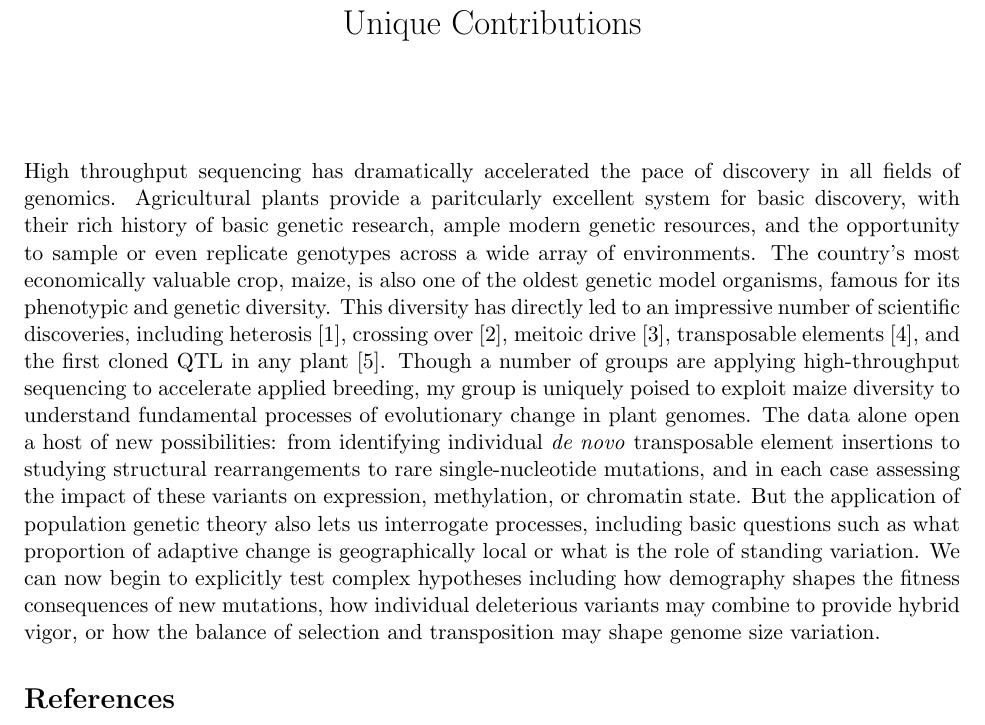
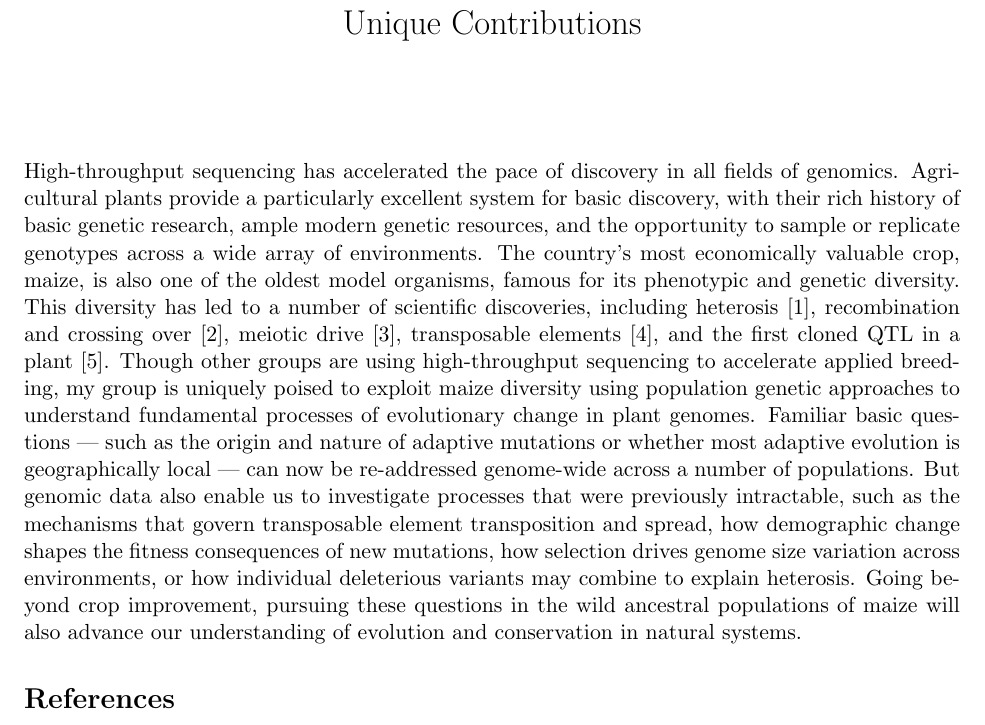
Before and after one commit to rossibarra/hhmi, a LaTeX document (unique_contributions.tex): part of the page, cut so that both start at the same text. Compiled offline with pdfLaTeX.

Commit message:
now for the big one

```diff
--- a/unique_contributions.tex
+++ b/unique_contributions.tex
@@ -10,14 +10,15 @@
 \begin{document}
 \maketitle
 
-\noindent High throughput sequencing has dramatically accelerated the pace of discovery in all fields of genomics.
-Agricultural plants provide a paritcularly excellent system for basic discovery, with their rich history of basic genetic research, ample modern genetic resources, and the opportunity to sample or even replicate genotypes across a wide array of environments.
-The country's most economically valuable crop, maize, is also one of the oldest genetic model organisms, famous for its phenotypic and genetic diversity.
-This diversity has directly led to an impressive number of scientific discoveries, including heterosis \citep{shull1908composition}, crossing over \citep{creighton1931correlation}, meitoic drive \citep{rhoades1942preferential}, transposable elements \citep{mcclintock1950origin}, and the first cloned QTL in any plant \citep{doebley1997evolution}.
-Though a number of groups are applying high-throughput sequencing to accelerate applied breeding, my group is uniquely poised to  exploit maize diversity to understand fundamental processes of evolutionary change in plant genomes.
-The data alone open a host of new possibilities: from identifying individual \emph{de novo} transposable element insertions to studying structural rearrangements to rare single-nucleotide mutations, and in each case assessing the impact of these variants on expression, methylation, or chromatin state.
-But the application of population genetic theory also lets us interrogate processes, including basic questions such as what proportion of adaptive change is geographically local or what is the role of standing variation.
-We can now begin to explicitly test complex hypotheses including how demography shapes the fitness consequences of new mutations, how individual deleterious variants may combine to provide hybrid vigor, or how the balance of selection and transposition may shape genome size variation.
+\noindent High-throughput sequencing has accelerated the pace of discovery in all fields of genomics.
+Agricultural plants provide a particularly excellent system for basic discovery, with their rich history of basic genetic research,  ample modern genetic resources, and the opportunity to sample or  replicate genotypes across a wide array of environments.
+The country's most economically valuable crop, maize, is also one of the oldest model organisms, famous for its phenotypic and genetic diversity.
+This diversity has led to a number of scientific discoveries, including heterosis \citep{shull1908composition}, recombination and crossing over \citep{creighton1931correlation}, meiotic drive \citep{rhoades1942preferential}, transposable elements \citep{mcclintock1950origin}, and the first cloned QTL in a plant \citep{doebley1997evolution}.
+Though other groups are using high-throughput sequencing to accelerate applied breeding, my group is uniquely poised to  exploit maize diversity using population genetic approaches to understand fundamental processes of evolutionary change in plant genomes.
+%The data alone open a host of new possibilities: from identifying individual \emph{de novo} transposable element insertions to studying structural rearrangements to rare single-nucleotide mutations, as well as the ability to assess assessing the impact of these variants on expression, methylation, or chromatin state.
+Familiar basic questions --- such as the origin and nature of adaptive mutations or whether most adaptive evolution is  geographically local ---  can now be re-addressed  genome-wide across a number of populations.
+But genomic data also enable us to investigate processes that were previously intractable, such as the mechanisms that govern transposable element transposition and spread, how demographic change shapes the fitness consequences of new mutations, how selection drives genome size variation across environments, or how individual deleterious variants may combine to explain heterosis.
+Going beyond crop improvement, pursuing these questions in the wild ancestral populations of maize will also advance our understanding of evolution and conservation in natural systems.
 
 
 %Within the context of your field, provide a statement (not to exceed 250 words) of the contribution you are uniquely poised to make to your research field, and, where appropriate, potential to result in new approaches to human health problems that disproportionately affect individuals living in low resource settings.
```
Also changed, not shown: jri.bib (+2 -2 lines), mezmouk_statement.tex (+3 -4 lines), mezmouk_statement.pdf, unique_contributions.pdf.
